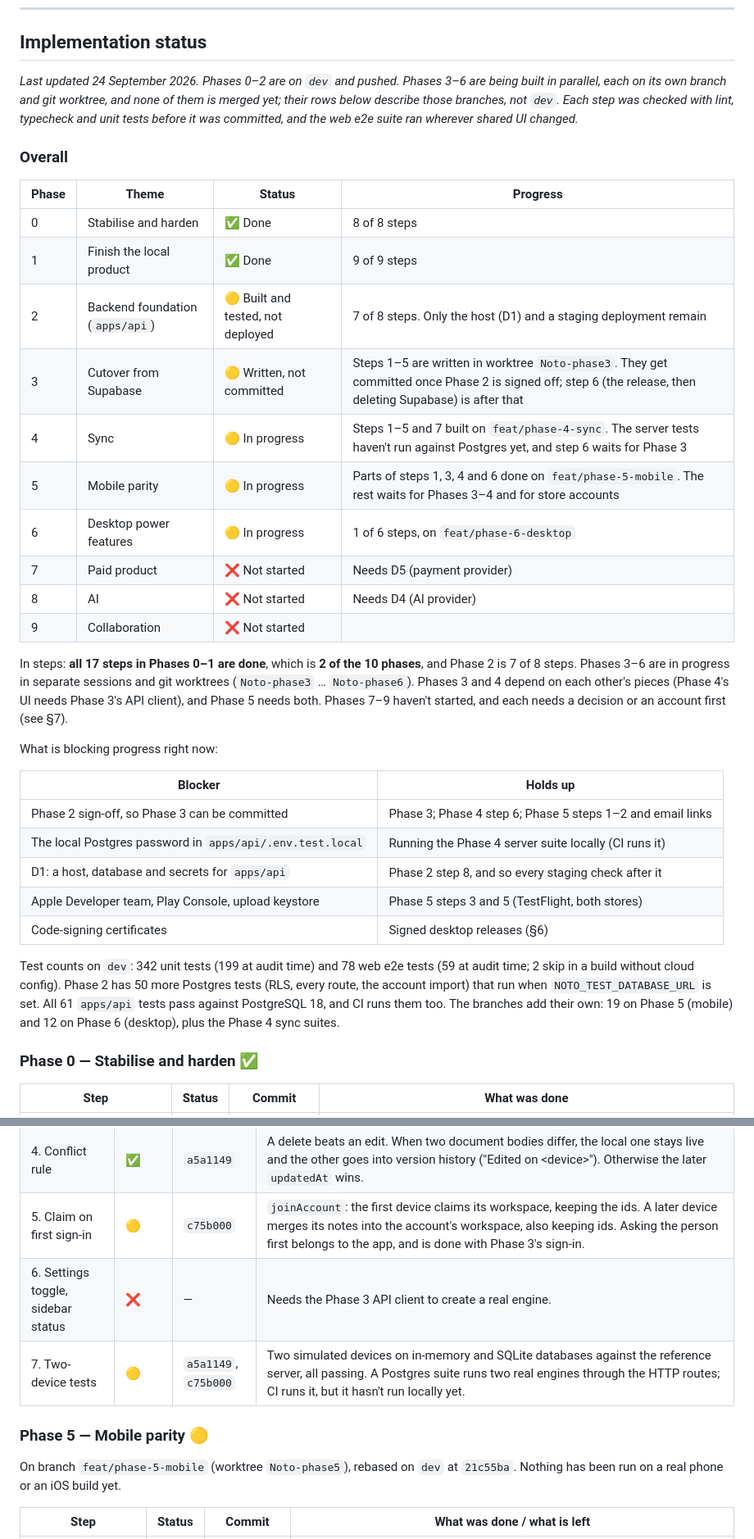
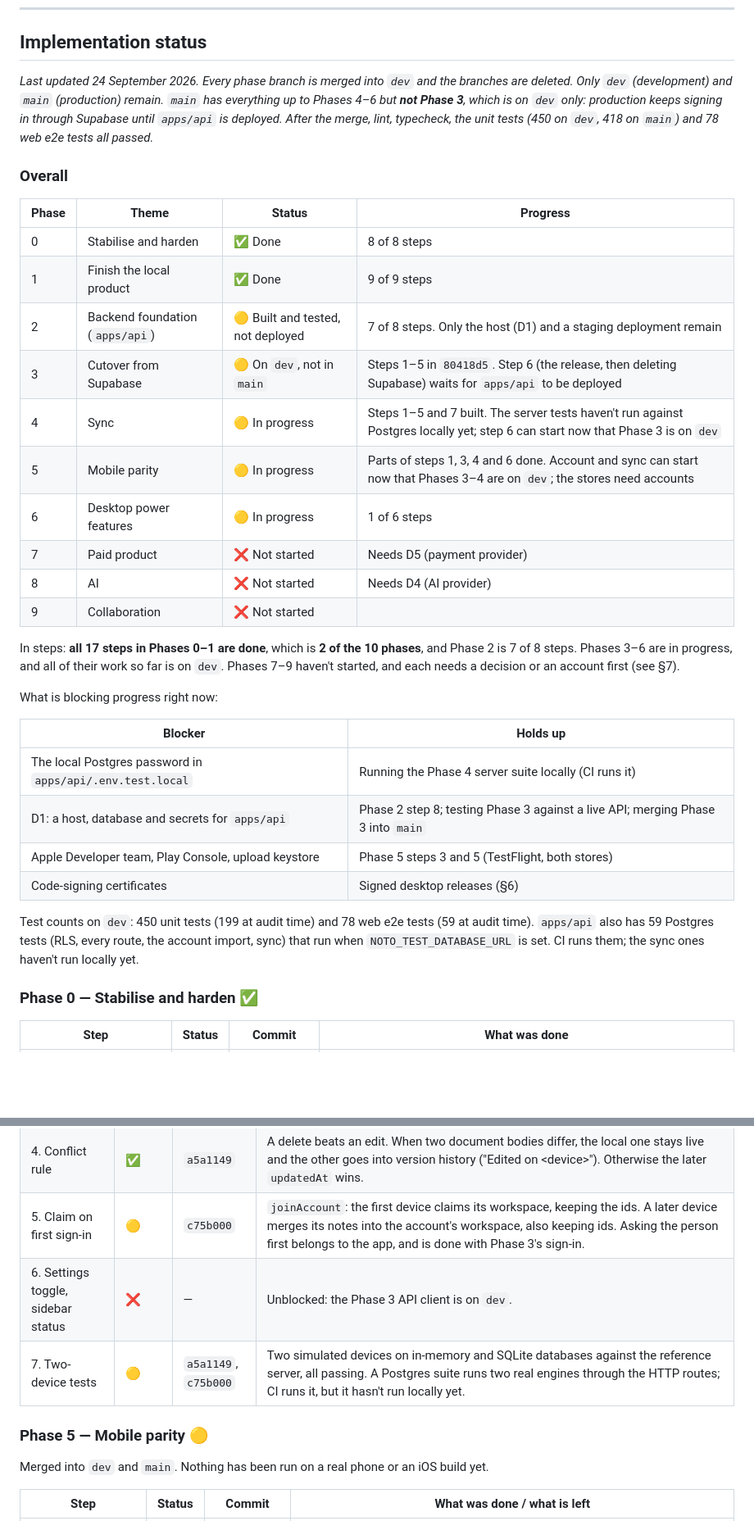
Before and after one commit to utkarsh032/NOTO, a Markdown page: R&D/Noto_Audit_and_Implementation_Plan.md, 2 parts joined by grey strips. Shown at 82% size. Drawn GitHub-style; blank space fills up the shorter version.

Commit message:
docs(plan): record the merged state; Phase 3 stays on dev
Co-Authored-By: Claude Opus 5.5 (1M context) <noreply@anthropic.com>

```diff
--- a/R&D/Noto_Audit_and_Implementation_Plan.md
+++ b/R&D/Noto_Audit_and_Implementation_Plan.md
@@ -27,7 +27,7 @@ Status key: ✅ Done · 🟡 Partial · 🟠 Mock / UI only · ❌ Missing. Seve
 
 ## Implementation status
 
-_Last updated 24 September 2026. Phases 0–2 are on `dev` and pushed. Phases 3–6 are being built in parallel, each on its own branch and git worktree, and none of them is merged yet; their rows below describe those branches, not `dev`. Each step was checked with lint, typecheck and unit tests before it was committed, and the web e2e suite ran wherever shared UI changed._
+_Last updated 24 September 2026. Every phase branch is merged into `dev` and the branches are deleted. Only `dev` (development) and `main` (production) remain. `main` has everything up to Phases 4–6 but **not Phase 3**, which is on `dev` only: production keeps signing in through Supabase until `apps/api` is deployed. After the merge, lint, typecheck, the unit tests (450 on `dev`, 418 on `main`) and 78 web e2e tests all passed._
 
 ### Overall
 
@@ -36,27 +36,26 @@ _Last updated 24 September 2026. Phases 0–2 are on `dev` and pushed. Phases 3
 | 0 | Stabilise and harden | ✅ Done | 8 of 8 steps |
 | 1 | Finish the local product | ✅ Done | 9 of 9 steps |
 | 2 | Backend foundation (`apps/api`) | 🟡 Built and tested, not deployed | 7 of 8 steps. Only the host (D1) and a staging deployment remain |
-| 3 | Cutover from Supabase | 🟡 Written, not committed | Steps 1–5 are written in worktree `Noto-phase3`. They get committed once Phase 2 is signed off; step 6 (the release, then deleting Supabase) is after that |
-| 4 | Sync | 🟡 In progress | Steps 1–5 and 7 built on `feat/phase-4-sync`. The server tests haven't run against Postgres yet, and step 6 waits for Phase 3 |
-| 5 | Mobile parity | 🟡 In progress | Parts of steps 1, 3, 4 and 6 done on `feat/phase-5-mobile`. The rest waits for Phases 3–4 and for store accounts |
-| 6 | Desktop power features | 🟡 In progress | 1 of 6 steps, on `feat/phase-6-desktop` |
+| 3 | Cutover from Supabase | 🟡 On `dev`, not in `main` | Steps 1–5 in `80418d5`. Step 6 (the release, then deleting Supabase) waits for `apps/api` to be deployed |
+| 4 | Sync | 🟡 In progress | Steps 1–5 and 7 built. The server tests haven't run against Postgres locally yet; step 6 can start now that Phase 3 is on `dev` |
+| 5 | Mobile parity | 🟡 In progress | Parts of steps 1, 3, 4 and 6 done. Account and sync can start now that Phases 3–4 are on `dev`; the stores need accounts |
+| 6 | Desktop power features | 🟡 In progress | 1 of 6 steps |
 | 7 | Paid product | ❌ Not started | Needs D5 (payment provider) |
 | 8 | AI | ❌ Not started | Needs D4 (AI provider) |
 | 9 | Collaboration | ❌ Not started | |
 
-In steps: **all 17 steps in Phases 0–1 are done**, which is **2 of the 10 phases**, and Phase 2 is 7 of 8 steps. Phases 3–6 are in progress in separate sessions and git worktrees (`Noto-phase3` … `Noto-phase6`). Phases 3 and 4 depend on each other's pieces (Phase 4's UI needs Phase 3's API client), and Phase 5 needs both. Phases 7–9 haven't started, and each needs a decision or an account first (see §7).
+In steps: **all 17 steps in Phases 0–1 are done**, which is **2 of the 10 phases**, and Phase 2 is 7 of 8 steps. Phases 3–6 are in progress, and all of their work so far is on `dev`. Phases 7–9 haven't started, and each needs a decision or an account first (see §7).
 
 What is blocking progress right now:
 
 | Blocker | Holds up |
 | --- | --- |
-| Phase 2 sign-off, so Phase 3 can be committed | Phase 3; Phase 4 step 6; Phase 5 steps 1–2 and email links |
 | The local Postgres password in `apps/api/.env.test.local` | Running the Phase 4 server suite locally (CI runs it) |
-| D1: a host, database and secrets for `apps/api` | Phase 2 step 8, and so every staging check after it |
+| D1: a host, database and secrets for `apps/api` | Phase 2 step 8; testing Phase 3 against a live API; merging Phase 3 into `main` |
 | Apple Developer team, Play Console, upload keystore | Phase 5 steps 3 and 5 (TestFlight, both stores) |
 | Code-signing certificates | Signed desktop releases (§6) |
 
-Test counts on `dev`: 342 unit tests (199 at audit time) and 78 web e2e tests (59 at audit time; 2 skip in a build without cloud config). Phase 2 has 50 more Postgres tests (RLS, every route, the account import) that run when `NOTO_TEST_DATABASE_URL` is set. All 61 `apps/api` tests pass against PostgreSQL 18, and CI runs them too. The branches add their own: 19 on Phase 5 (mobile) and 12 on Phase 6 (desktop), plus the Phase 4 sync suites.
+Test counts on `dev`: 450 unit tests (199 at audit time) and 78 web e2e tests (59 at audit time). `apps/api` also has 59 Postgres tests (RLS, every route, the account import, sync) that run when `NOTO_TEST_DATABASE_URL` is set. CI runs them; the sync ones haven't run locally yet.
 
 ### Phase 0 — Stabilise and harden ✅
 
@@ -132,12 +131,12 @@ Built on branch `feat/phase-4-sync` (worktree `Noto-phase4`), rebased on Phase 2
 | 3. Client engine | ✅ | `a5a1149` | `CloudSyncEngine` sends the persisted outbox and pulls by cursor. It runs on start, on reconnect, 2 s after an edit and every 30 s, backs off from 1 s to 5 min with jitter, and reports idle / syncing / offline / error. Local schema v3 adds `sync_base` and `db.sync.applyRemote`, which stores server copies without queuing them and never overwrites a newer local edit. |
 | 4. Conflict rule | ✅ | `a5a1149` | A delete beats an edit. When two document bodies differ, the local one stays live and the other goes into version history ("Edited on &lt;device&gt;"). Otherwise the later `updatedAt` wins. |
 | 5. Claim on first sign-in | 🟡 | `c75b000` | `joinAccount`: the first device claims its workspace, keeping the ids. A later device merges its notes into the account's workspace, also keeping ids. Asking the person first belongs to the app, and is done with Phase 3's sign-in. |
-| 6. Settings toggle, sidebar status | ❌ | — | Needs the Phase 3 API client to create a real engine. |
+| 6. Settings toggle, sidebar status | ❌ | — | Unblocked: the Phase 3 API client is on `dev`. |
 | 7. Two-device tests | 🟡 | `a5a1149`, `c75b000` | Two simulated devices on in-memory and SQLite databases against the reference server, all passing. A Postgres suite runs two real engines through the HTTP routes; CI runs it, but it hasn't run locally yet. |
 
 ### Phase 5 — Mobile parity 🟡
 
-On branch `feat/phase-5-mobile` (worktree `Noto-phase5`), rebased on `dev` at `21c55ba`. Nothing has been run on a real phone or an iOS build yet.
+Merged into `dev` and `main`. Nothing has been run on a real phone or an iOS build yet.
 
 | Step | Status | Commit | What was done / what is left |
 | --- | --- | --- | --- |
```
Also changed, not shown: other parts of R&D/Noto_Audit_and_Implementation_Plan.md (+20 -20 lines).
